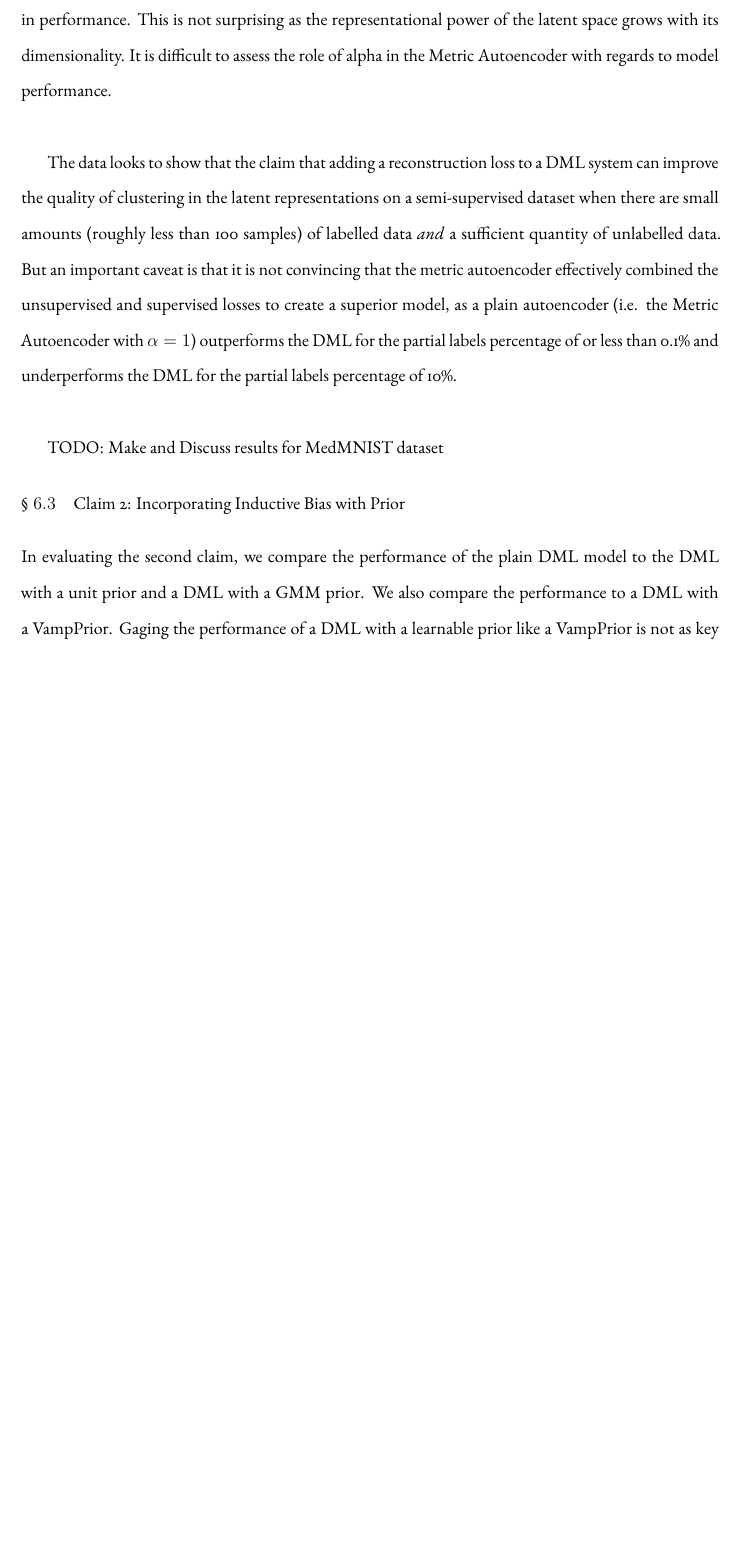
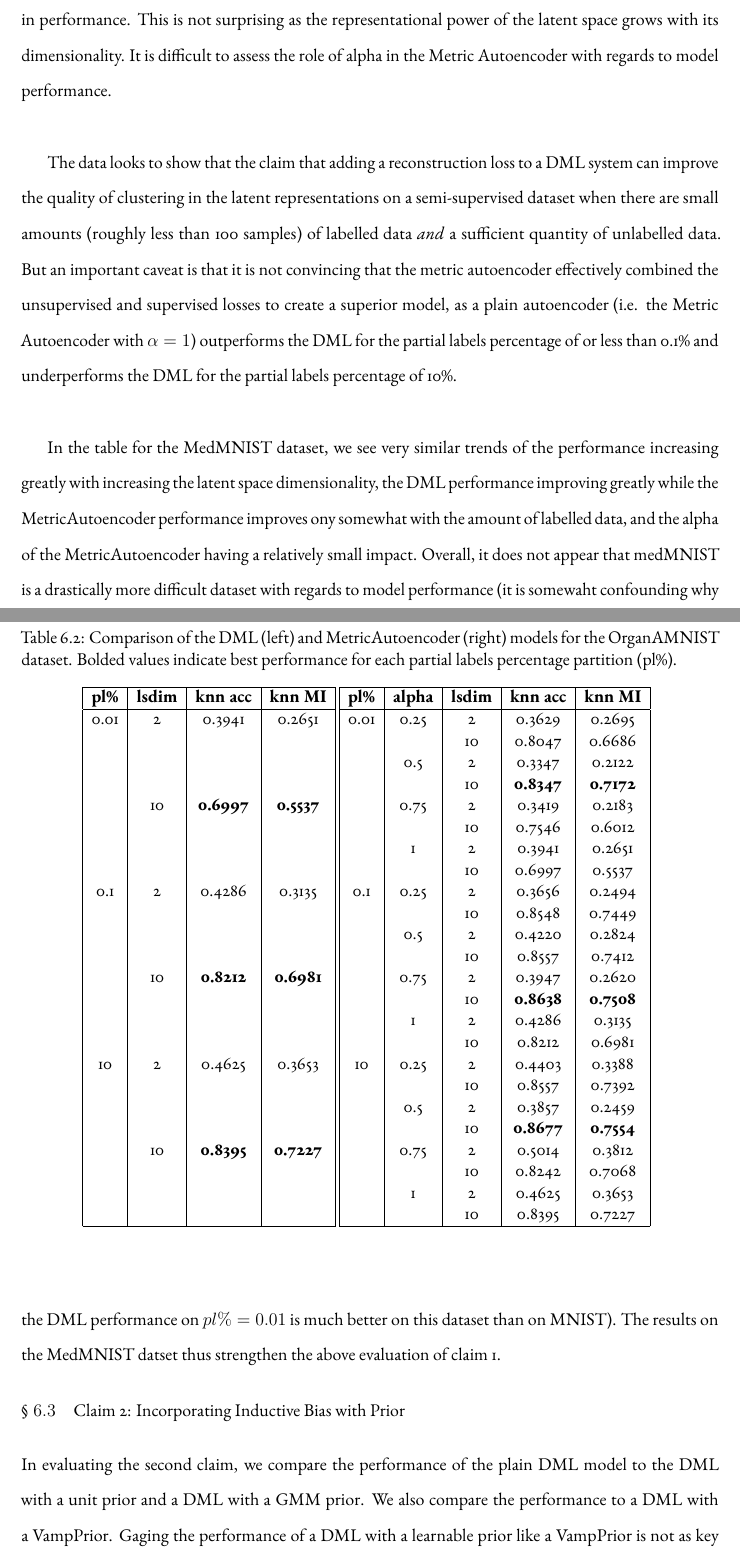
Before and after one commit to nssafir/M.S.-Thesis, a LaTeX thesis (dissertation.tex, which reads subfiles/chapter6.tex): part of page 38 of 45 before the commit and two parts of pages 38 and 39 of 46 after it, the two joined at a grey line, cut so that both start at the same text, the shorter picture padded with empty space. Compiled offline with pdfLaTeX.

Commit message:
Write on MedMNIST claim 1 and add table

```diff
--- a/subfiles/chapter6.tex
+++ b/subfiles/chapter6.tex
@@ -100,7 +100,75 @@
 
    The data looks to show that the claim that adding a reconstruction loss to a DML system can improve the quality of clustering in the latent representations on a semi-supervised dataset when there are small amounts (roughly less than 100 samples) of labelled data \textit{and} a sufficient quantity of unlabelled data. But an important caveat is that it is not convincing that the metric autoencoder effectively combined the unsupervised and supervised losses to create a superior model, as a plain autoencoder (i.e. the Metric Autoencoder with $\alpha = 1$) outperforms the DML for the partial labels percentage of or less than 0.1\% and underperforms the DML for the partial labels percentage of 10\%. \\
 
-   TODO: Make and Discuss results for MedMNIST dataset
+   In the table for the MedMNIST dataset, we see very similar trends of the performance increasing greatly with increasing the latent space dimensionality, the DML performance improving greatly while the MetricAutoencoder performance improves ony somewhat with the amount of labelled data, and the alpha of the MetricAutoencoder having a relatively small impact. Overall, it does not appear that medMNIST is a drastically more difficult dataset with regards to model performance (it is somewaht confounding why the DML performance on $pl\% = 0.01$ is much better on this dataset than on MNIST). The results on the MedMNIST datset thus strengthen the above evaluation of claim 1.
+
+      \begin{table}[]
+       \centering
+       \begin{tabular}{|c|c|c|c|}
+            \hline
+            \textbf{pl\%} & \textbf{lsdim} & \textbf{knn acc} & \textbf{knn MI}  \\
+            \hline
+            0.01 & 2 & 0.3941 & 0.2651 \\
+            & & & \\
+            & & & \\
+            & & & \\
+            & 10 & \textbf{0.6997} & \textbf{0.5537} \\
+            & & & \\
+            & & & \\
+            & & & \\
+            0.1 & 2 & 0.4286 & 0.3135 \\
+            & & & \\
+            & & & \\
+            & & & \\
+            & 10 & \textbf{0.8212} & \textbf{0.6981} \\
+            & & & \\
+            & & & \\
+            & & & \\
+            10 & 2 & 0.4625 & 0.3653 \\
+            & & & \\
+            & & & \\
+            & & & \\
+            & 10 & \textbf{0.8395} & \textbf{0.7227} \\
+            & & & \\
+            & & & \\
+            & & & \\
+            \hline
+       \end{tabular}
+        \begin{tabular}{|c|c|c|c|c|}
+            \hline
+            \textbf{pl\%} & \textbf{alpha} & \textbf{lsdim} & \textbf{knn acc} & \textbf{knn MI}  \\
+            \hline
+            0.01 & 0.25 & 2 & 0.3629 & 0.2695 \\
+             &  & 10 & 0.8047 & 0.6686 \\
+             & 0.5 & 2 & 0.3347 & 0.2122 \\
+             &  & 10 & \textbf{0.8347} & \textbf{0.7172} \\
+             & 0.75 & 2 & 0.3419 & 0.2183 \\
+             &  & 10 & 0.7546 & 0.6012 \\
+             & 1 & 2 & 0.3941 & 0.2651 \\
+             &  & 10 & 0.6997 & 0.5537 \\
+            0.1 & 0.25 & 2 & 0.3656 & 0.2494 \\
+             &  & 10 & 0.8548 & 0.7449 \\
+             & 0.5 & 2 & 0.4220 & 0.2824 \\
+             &  & 10 & 0.8557 & 0.7412 \\
+             & 0.75 & 2 & 0.3947 & 0.2620 \\
+             &  & 10 & \textbf{0.8638} & \textbf{0.7508} \\
+             & 1 & 2 & 0.4286 & 0.3135 \\
+             &  & 10 & 0.8212 & 0.6981 \\
+            10 & 0.25 & 2 & 0.4403 & 0.3388 \\
+             &  & 10 & 0.8557 & 0.7392 \\
+             & 0.5 & 2 & 0.3857 & 0.2459 \\
+             &  & 10 & \textbf{0.8677} & \textbf{0.7554} \\
+             & 0.75 & 2 & 0.5014 & 0.3812 \\
+             &  & 10 & 0.8242 & 0.7068 \\
+             & 1 & 2 & 0.4625 & 0.3653 \\
+             &  & 10 & 0.8395 & 0.7227 \\
+            \hline
+       \end{tabular}
+       \caption{Comparison of the DML (left) and MetricAutoencoder (right) models for the OrganAMNIST dataset. Bolded values indicate best performance for each partial labels percentage partition (pl\%).\\}
+       \label{tab:my_label}
+   \end{table}
+
+
     \section{Claim 2: Incorporating Inductive Bias with Prior}
     In evaluating the second claim, we compare the performance of the plain DML model to the DML with a unit prior and a DML with a GMM prior. We also compare the performance to a DML with a VampPrior. Gaging the performance of a DML with a learnable prior like a VampPrior is not as key to evaluating whether inductive bias can be incorporated because the VampPrior not only incorporates inductive bias but adds complexity, while the unlearned priors only incorporate inductive bias. However, we still run experiments with the DML with VampPrior as we feel it is in line with this thesis' goals to assess how components of VAE and modified VAE models can augment and improve the standard DML model. \\
     - Assign each cluster to a psuedoinput using KNN. Then plot the percentages of each class within each pseudoinput for each pseudoinput. Measure the homogenity for each pseudoinput to see if relationship between that and mutual inforamtion score.
```
Also changed, not shown: dissertation.tex (+4 -0 lines), subfiles/chapter1.tex (+1 -1 lines), subfiles/chapter4.tex (+1 -0 lines), subfiles/chapter5.tex (+4 -2 lines).
